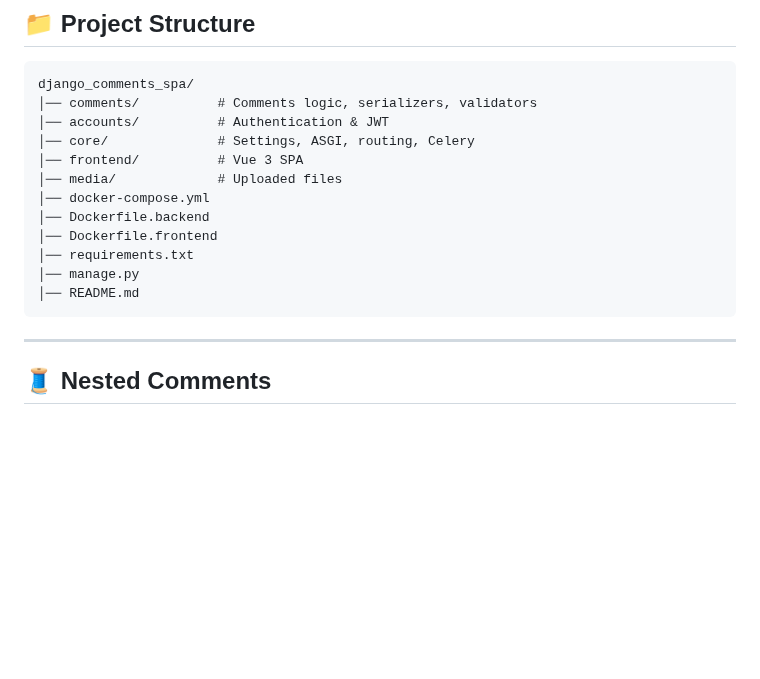
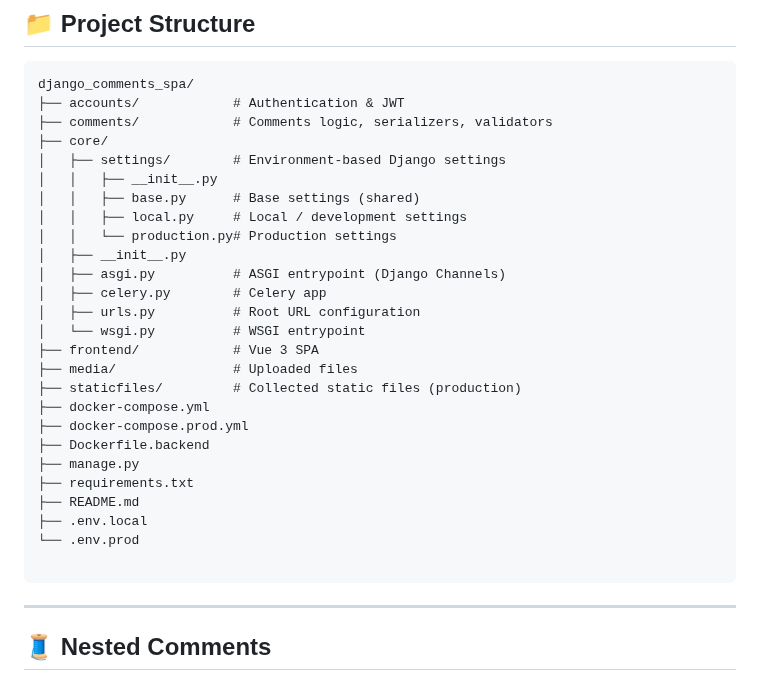
Before and after one commit to Profy8712/django-comments-spa, a Markdown page: README.md, the part around the change. Drawn GitHub-style; blank space fills up the shorter version.

````diff
--- a/README.md
+++ b/README.md
@@ -273,17 +273,31 @@ SIMPLE_JWT = {
 
 ```
 django_comments_spa/
-│── comments/          # Comments logic, serializers, validators
-│── accounts/          # Authentication & JWT
-│── core/              # Settings, ASGI, routing, Celery
-│── frontend/          # Vue 3 SPA
-│── media/             # Uploaded files
-│── docker-compose.yml
-│── Dockerfile.backend
-│── Dockerfile.frontend
-│── requirements.txt
-│── manage.py
-│── README.md
+├── accounts/            # Authentication & JWT
+├── comments/            # Comments logic, serializers, validators
+├── core/
+│   ├── settings/        # Environment-based Django settings
+│   │   ├── __init__.py
+│   │   ├── base.py      # Base settings (shared)
+│   │   ├── local.py     # Local / development settings
+│   │   └── production.py# Production settings
+│   ├── __init__.py
+│   ├── asgi.py          # ASGI entrypoint (Django Channels)
+│   ├── celery.py        # Celery app
+│   ├── urls.py          # Root URL configuration
+│   └── wsgi.py          # WSGI entrypoint
+├── frontend/            # Vue 3 SPA
+├── media/               # Uploaded files
+├── staticfiles/         # Collected static files (production)
+├── docker-compose.yml
+├── docker-compose.prod.yml
+├── Dockerfile.backend
+├── manage.py
+├── requirements.txt
+├── README.md
+├── .env.local
+└── .env.prod
+
 ```
 
 ---
````
